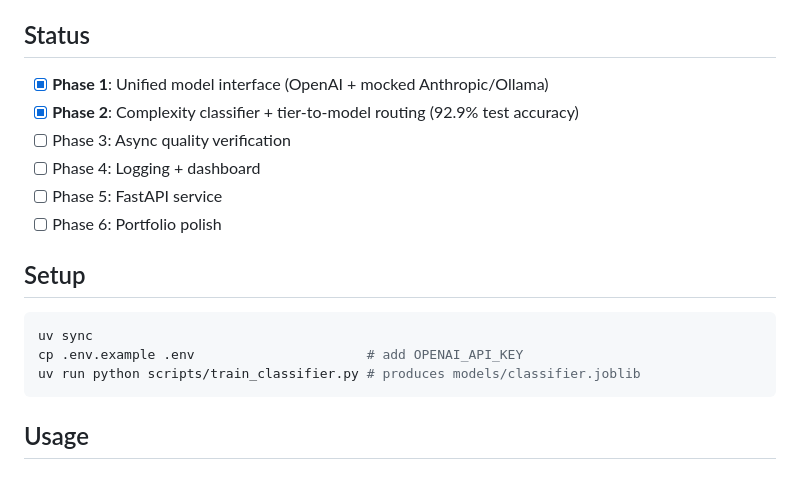
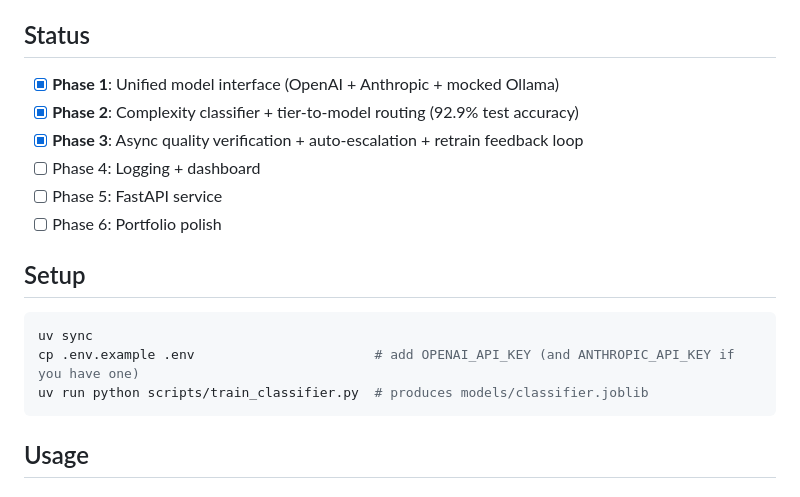
Before and after one commit to Deadshot1831/LLM-Cost-Autopilot, a Markdown page: README.md, the part around one of its changes. Drawn GitHub-style.

````diff
--- a/README.md
+++ b/README.md
@@ -4,9 +4,9 @@ Routes LLM requests to the cheapest model that can handle them at acceptable qua
 
 ## Status
 
-- [x] **Phase 1**: Unified model interface (OpenAI + mocked Anthropic/Ollama)
+- [x] **Phase 1**: Unified model interface (OpenAI + Anthropic + mocked Ollama)
 - [x] **Phase 2**: Complexity classifier + tier-to-model routing (92.9% test accuracy)
-- [ ] Phase 3: Async quality verification
+- [x] **Phase 3**: Async quality verification + auto-escalation + retrain feedback loop
 - [ ] Phase 4: Logging + dashboard
 - [ ] Phase 5: FastAPI service
 - [ ] Phase 6: Portfolio polish
@@ -15,8 +15,8 @@ Routes LLM requests to the cheapest model that can handle them at acceptable qua
 
 ```bash
 uv sync
-cp .env.example .env                      # add OPENAI_API_KEY
-uv run python scripts/train_classifier.py # produces models/classifier.joblib
+cp .env.example .env                       # add OPENAI_API_KEY (and ANTHROPIC_API_KEY if you have one)
+uv run python scripts/train_classifier.py  # produces models/classifier.joblib
 ```
 
 ## Usage
````
Also changed, not shown: other parts of README.md (+33 -9 lines).
